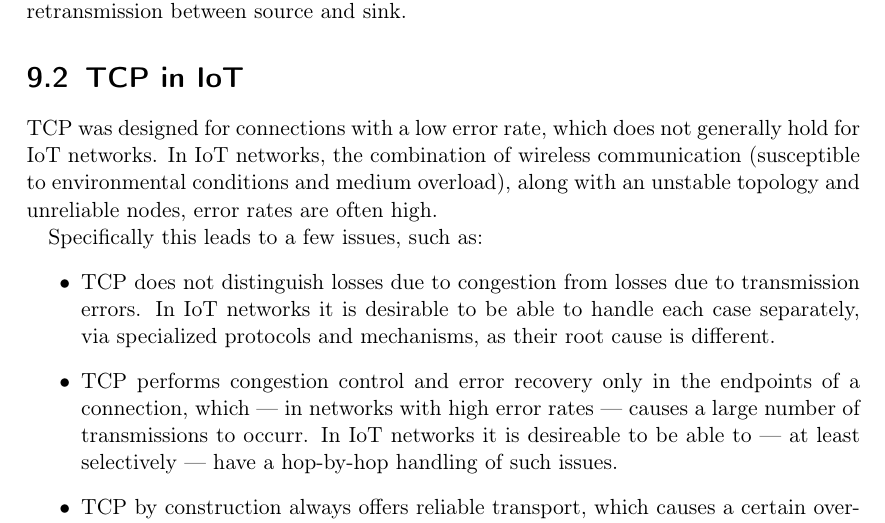
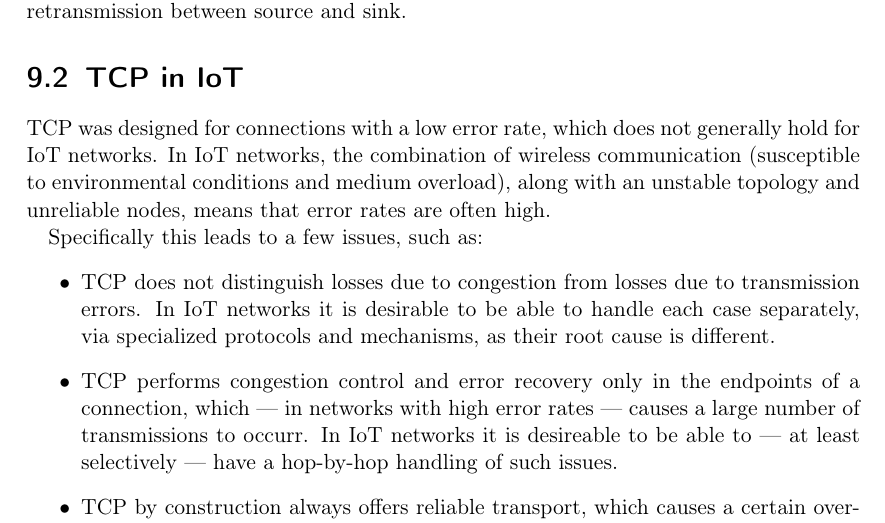
Before and after one commit to Lavode/11043-internet-of-things, a LaTeX problem sheet (exercises/09/series.tex): part of page 2 of 2, cut so that both start at the same text. Compiled offline with pdfLaTeX.

Commit message:
Series 9: Fix typo.

```diff
--- a/exercises/09/series.tex
+++ b/exercises/09/series.tex
@@ -130,8 +130,8 @@ does not require a full retransmission between source and sink.
 TCP was designed for connections with a low error rate, which does not
 generally hold for IoT networks. In IoT networks, the combination of wireless
 communication (susceptible to environmental conditions and medium overload),
-along with an unstable topology and unreliable nodes, error rates are often
-high.
+along with an unstable topology and unreliable nodes, means that error rates
+are often high.
 
 Specifically this leads to a few issues, such as:
 \begin{itemize}
```
